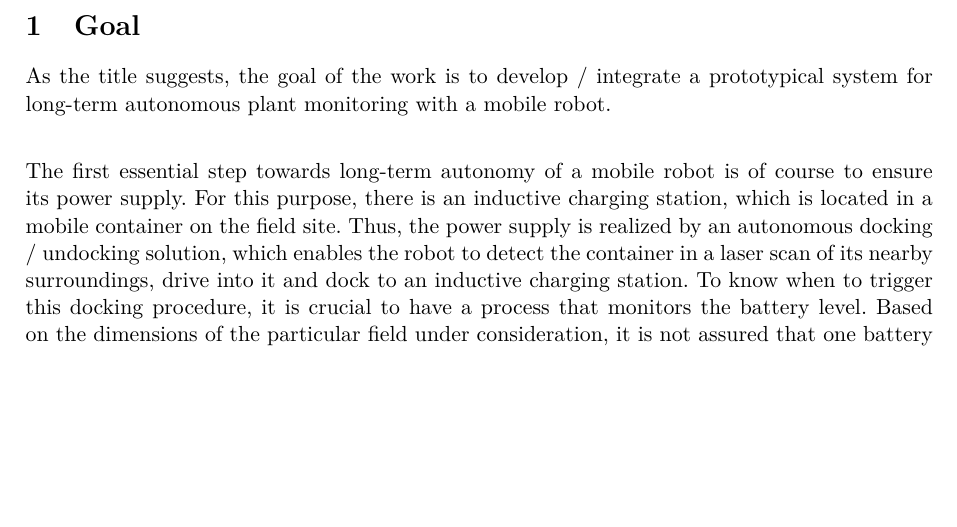
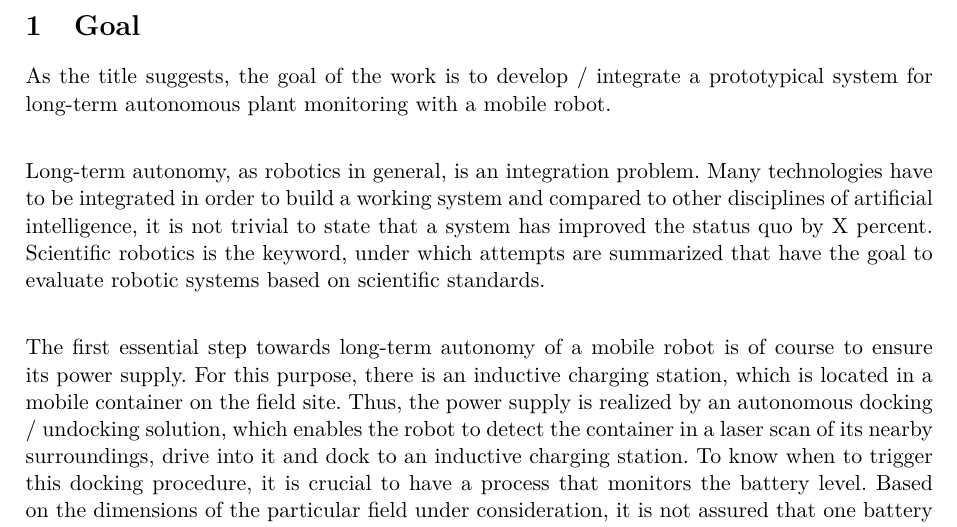
Before and after one commit to tbohne/msc, a LaTeX thesis (thesis/expose.tex): part of page 1 of 5 before the commit and part of page 1 of 6 after it, cut so that both start at the same text, the shorter picture padded with empty space. Compiled offline with pdfLaTeX.

Commit message:
minor extension

```diff
--- a/thesis/expose.tex
+++ b/thesis/expose.tex
@@ -27,6 +27,10 @@
 \section{Goal}
 
 As the title suggests, the goal of the work is to develop / integrate a prototypical system for long-term autonomous plant monitoring with a mobile robot.\newline
+
+Long-term autonomy, as robotics in general, is an integration problem. Many technologies have to be integrated in order to build a working system and compared to
+other disciplines of artificial intelligence, it is not trivial to state that a system has improved the status quo by X percent. Scientific robotics is the keyword,
+under which attempts are summarized that have the goal to evaluate robotic systems based on scientific standards.\newline
 
 The first essential step towards long-term autonomy of a mobile robot is of course to ensure its power supply.
 For this purpose, there is an inductive charging station, which is located in a mobile container on the field site.
```
